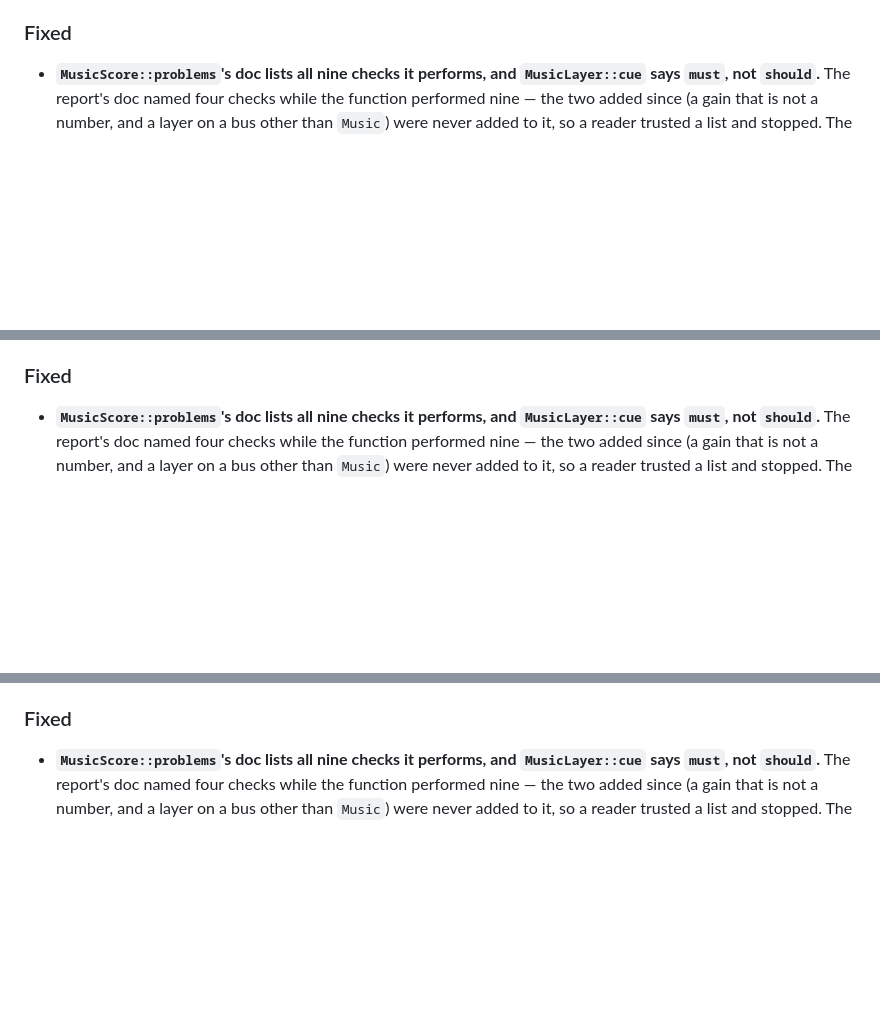
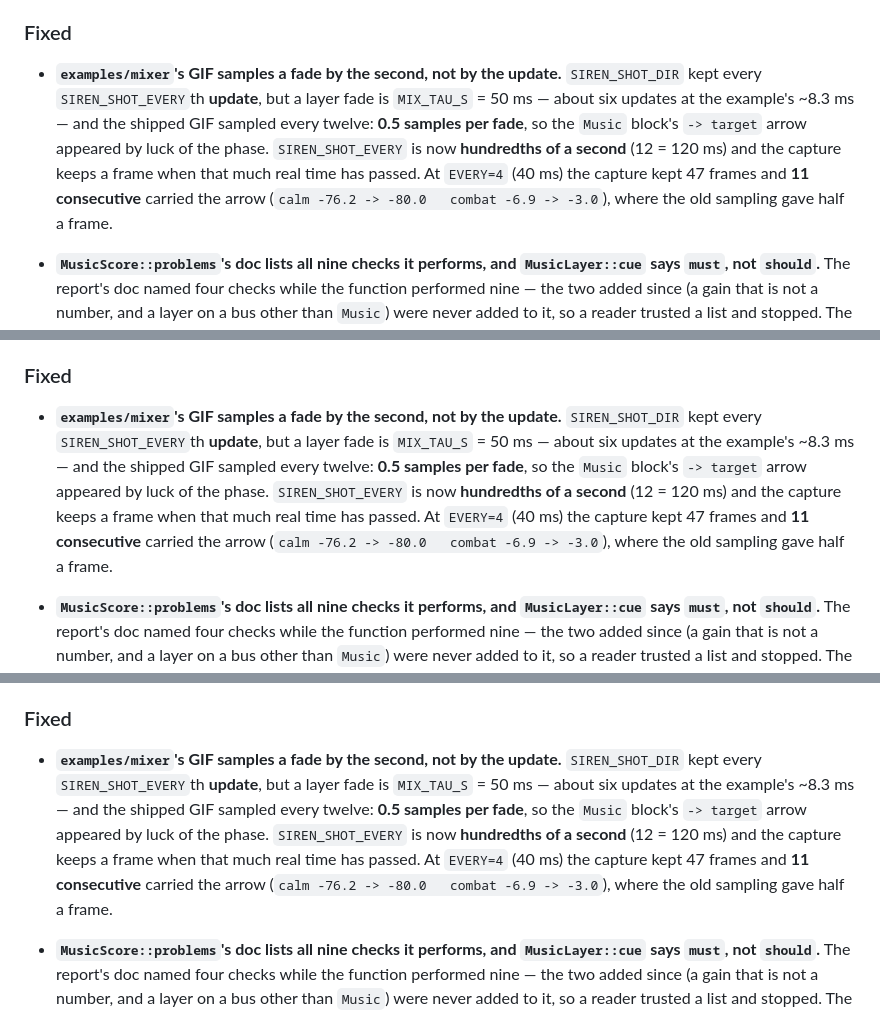
Before and after one commit to bevy-coven/bevy_siren, a Markdown page: CHANGELOG.md, 3 parts joined by grey strips. Rendered like a GitHub page; blank space fills up the shorter version.

```diff
--- a/CHANGELOG.md
+++ b/CHANGELOG.md
@@ -29,6 +29,13 @@ and the project follows [Semantic Versioning](https://semver.org/spec/v2.0.0.htm
   leaves 1 px and a clipped glyph.
 
 ### Fixed
+
+- **`examples/mixer`'s GIF samples a fade by the second, not by the update.** `SIREN_SHOT_DIR` kept every
+  `SIREN_SHOT_EVERY`th **update**, but a layer fade is `MIX_TAU_S` = 50 ms — about six updates at the example's ~8.3 ms —
+  and the shipped GIF sampled every twelve: **0.5 samples per fade**, so the `Music` block's `-> target` arrow appeared by
+  luck of the phase. `SIREN_SHOT_EVERY` is now **hundredths of a second** (12 = 120 ms) and the capture keeps a frame when
+  that much real time has passed. At `EVERY=4` (40 ms) the capture kept 47 frames and **11 consecutive** carried the arrow
+  (`calm -76.2 -> -80.0   combat -6.9 -> -3.0`), where the old sampling gave half a frame.
 
 - **`MusicScore::problems`'s doc lists all nine checks it performs, and `MusicLayer::cue` says `must`, not `should`.**
   The report's doc named four checks while the function performed nine — the two added since (a gain that is not a number,
@@ -149,6 +156,13 @@ and the project follows [Semantic Versioning](https://semver.org/spec/v2.0.0.htm
   leaves 1 px and a clipped glyph.
 
 ### Fixed
+
+- **`examples/mixer`'s GIF samples a fade by the second, not by the update.** `SIREN_SHOT_DIR` kept every
+  `SIREN_SHOT_EVERY`th **update**, but a layer fade is `MIX_TAU_S` = 50 ms — about six updates at the example's ~8.3 ms —
+  and the shipped GIF sampled every twelve: **0.5 samples per fade**, so the `Music` block's `-> target` arrow appeared by
+  luck of the phase. `SIREN_SHOT_EVERY` is now **hundredths of a second** (12 = 120 ms) and the capture keeps a frame when
+  that much real time has passed. At `EVERY=4` (40 ms) the capture kept 47 frames and **11 consecutive** carried the arrow
+  (`calm -76.2 -> -80.0   combat -6.9 -> -3.0`), where the old sampling gave half a frame.
 
 - **`MusicScore::problems`'s doc lists all nine checks it performs, and `MusicLayer::cue` says `must`, not `should`.**
   The report's doc named four checks while the function performed nine — the two added since (a gain that is not a number,
@@ -395,6 +409,13 @@ and the project follows [Semantic Versioning](https://semver.org/spec/v2.0.0.htm
 
 ### Fixed
 
+- **`examples/mixer`'s GIF samples a fade by the second, not by the update.** `SIREN_SHOT_DIR` kept every
+  `SIREN_SHOT_EVERY`th **update**, but a layer fade is `MIX_TAU_S` = 50 ms — about six updates at the example's ~8.3 ms —
+  and the shipped GIF sampled every twelve: **0.5 samples per fade**, so the `Music` block's `-> target` arrow appeared by
+  luck of the phase. `SIREN_SHOT_EVERY` is now **hundredths of a second** (12 = 120 ms) and the capture keeps a frame when
+  that much real time has passed. At `EVERY=4` (40 ms) the capture kept 47 frames and **11 consecutive** carried the arrow
+  (`calm -76.2 -> -80.0   combat -6.9 -> -3.0`), where the old sampling gave half a frame.
+
 - **`MusicScore::problems`'s doc lists all nine checks it performs, and `MusicLayer::cue` says `must`, not `should`.**
   The report's doc named four checks while the function performed nine — the two added since (a gain that is not a number,
   and a layer on a bus other than `Music`) were never added to it, so a reader trusted a list and stopped. The layer's doc
```
Also changed, not shown: other parts of CHANGELOG.md (+7 -0 lines), docs/media/README.md (+6 -3 lines), docs/media/mixer.gif, 8 other files.
